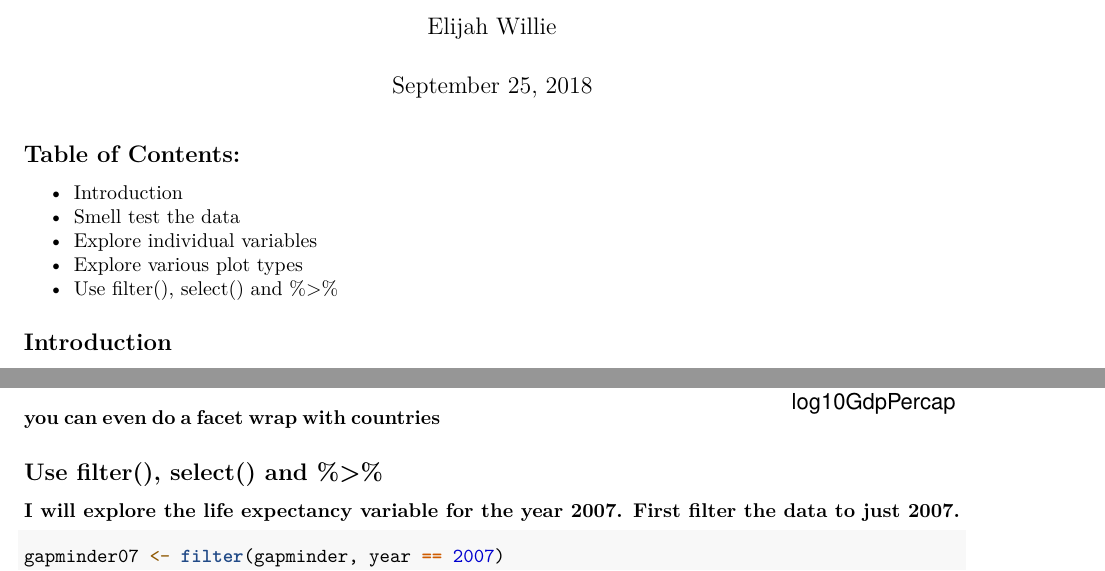
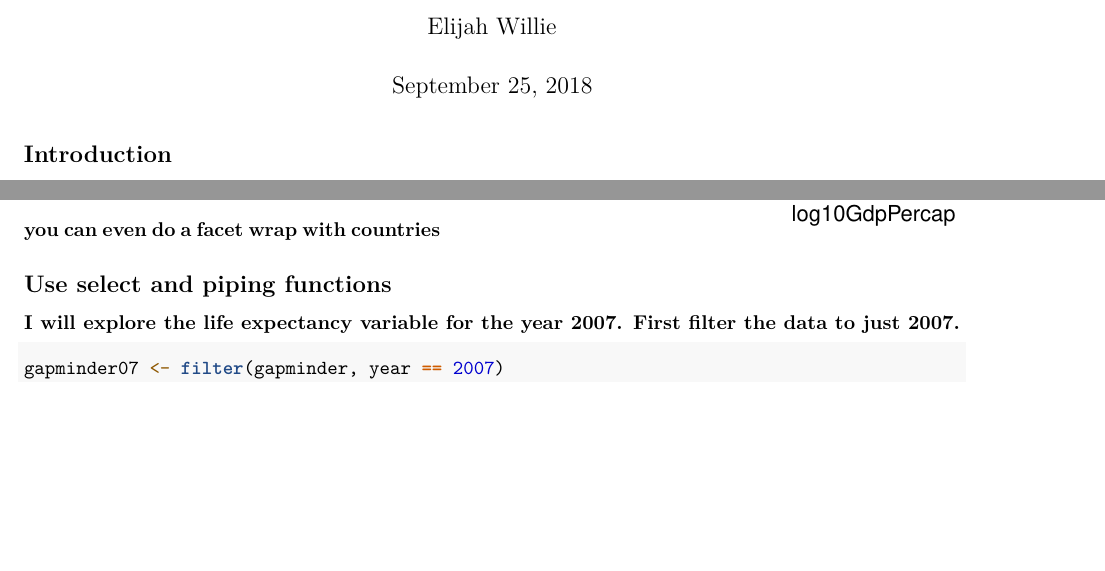
Before and after one commit to STAT545-UBC-hw-2018-19/hw02-ecool50, an R Markdown document (HW_02_Solutions.Rmd): two parts of pages 1 and 20 of 24, joined at a grey line, cut so that both start at the same text, the shorter picture padded with empty space. Rendered offline with R 4.5, knitr and Pandoc, then LaTeX, with nearby package versions; both versions are drawn in the output format of the newer one; the gapminder table comes from the copy in Python's plotly package.

Commit message:
Removed table of contents and updated pdf file

````diff
--- a/HW_02_Solutions.Rmd
+++ b/HW_02_Solutions.Rmd
@@ -2,17 +2,12 @@
 title: "STAT 545 HW 02"
 author: "Elijah Willie"
 date: "September 25, 2018"
-output: github_document
+output:
+    pdf_document:
+        keep_md: true
 ---
 
 ```{r setup, include=FALSE}
 knitr::opts_chunk$set(echo = TRUE)
 ```
 
-## Table of Contents:
-
-- [Introduction](#introduction)
-- [Smell test the data](##Smell-the-test-data)
-- [Explore individual variables](##Explore-individual-variables)
-- [Explore various plot types](##Explore-various-plot-types)
-- [Use filter(), select() and %>%](##Use-filter()-select()-and-%>%)
@@ -201,7 +193,7 @@ my_plot + geom_point(aes(color = continent))
 my_plot + geom_point(aes(color = continent)) + facet_wrap(~continent)
 ```
 
-## Use filter(), select() and %>%
+## Use select and piping functions
 
 ### I will explore the life expectancy variable for the year 2007. First filter the data to just 2007.
 ```{r}
````
Also changed, not shown: HW_02_Solutions.html (added), HW_02_Solutions.md, HW_02_Solutions.pdf, HW_02_Solutions.Rmd (7 more changed lines).
